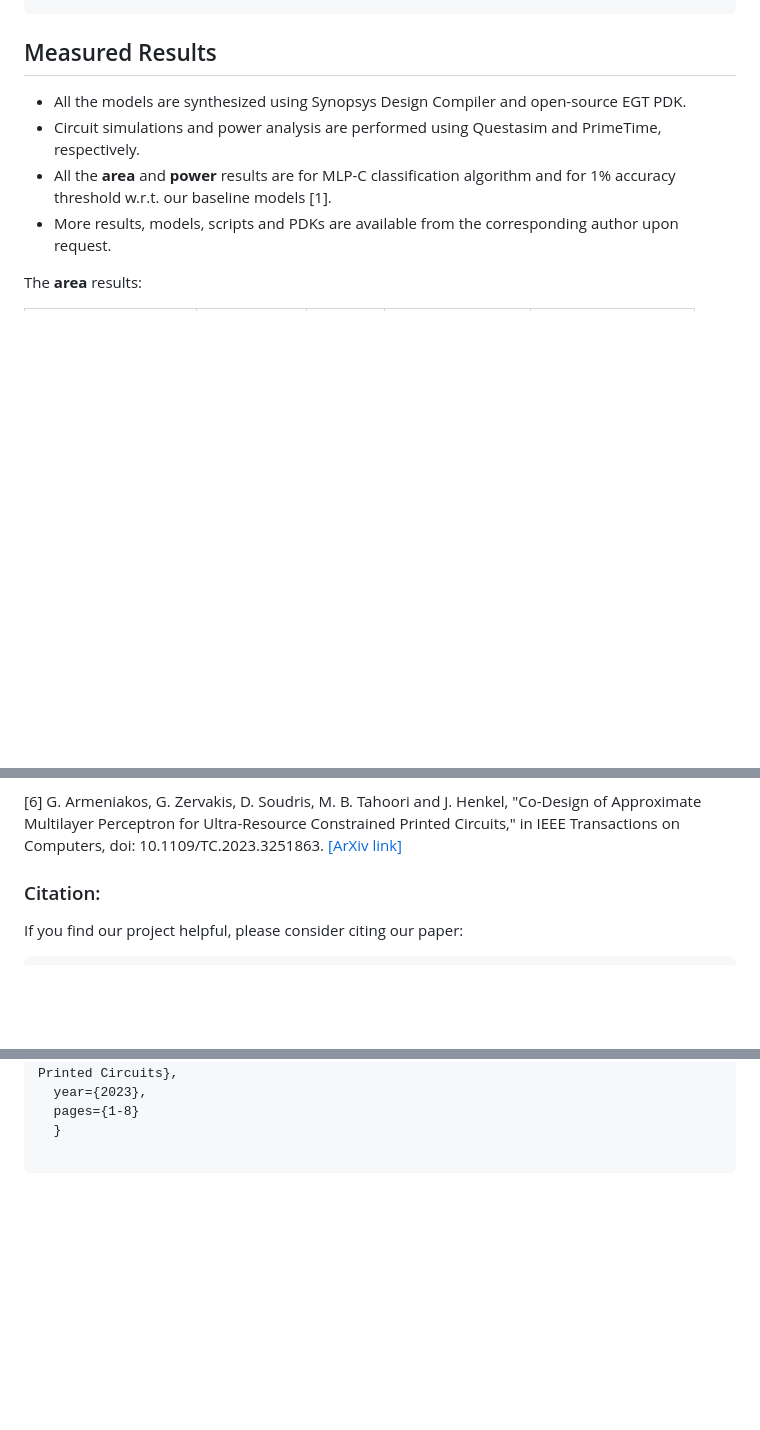
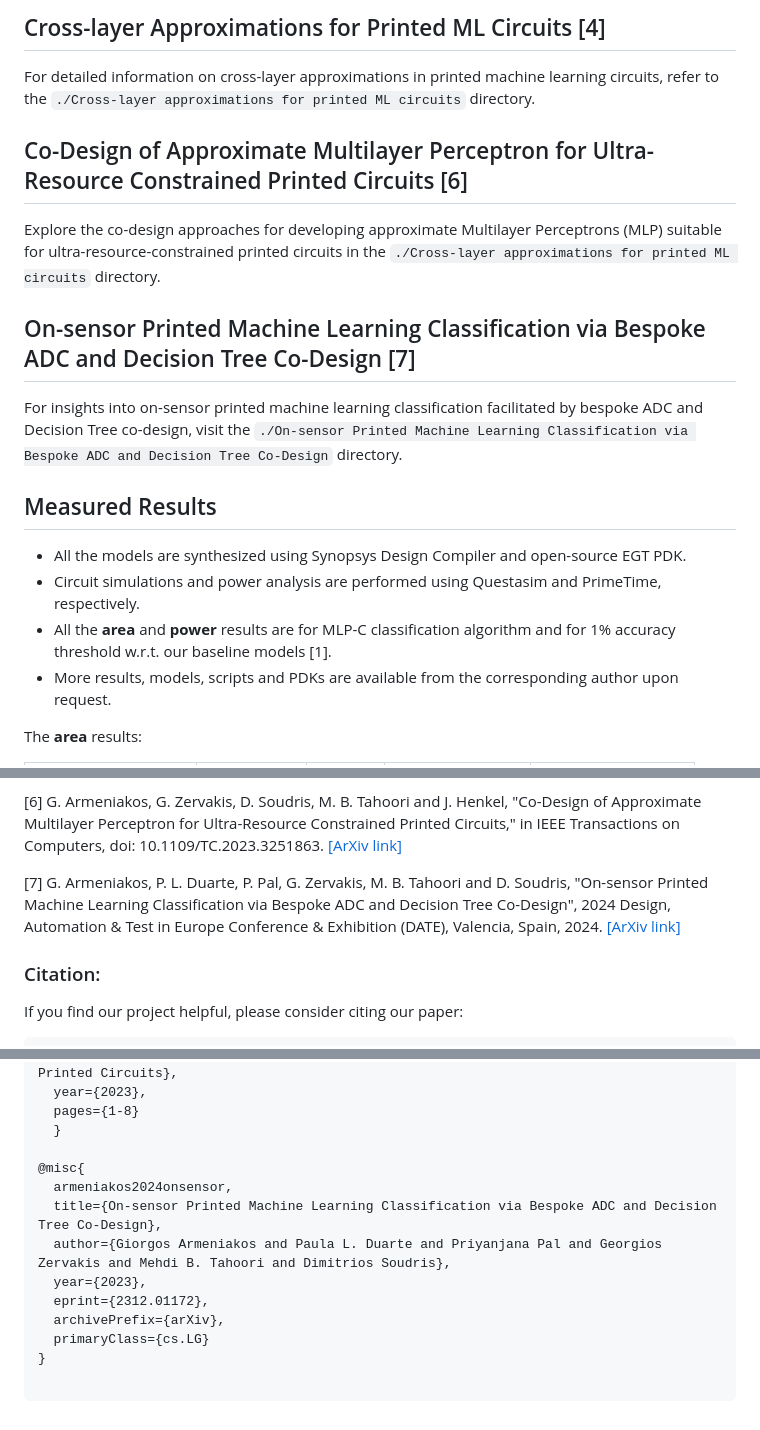
Before and after one commit to garmeniakos/Ax-Printed-ML-Classifiers, a Markdown page: README.md, 3 parts joined by grey strips. GitHub-like rendering; blank space fills up the shorter version.

````diff
--- a/README.md
+++ b/README.md
@@ -108,4 +85,18 @@ accuracy:  0.8808777429467085
 ```
+
+## Cross-layer Approximations for Printed ML Circuits [4]
+
+For detailed information on cross-layer approximations in printed machine learning circuits, refer to the `./Cross-layer approximations for printed ML circuits` directory.
+
+## Co-Design of Approximate Multilayer Perceptron for Ultra-Resource Constrained Printed Circuits [6]
+
+Explore the co-design approaches for developing approximate Multilayer Perceptrons (MLP) suitable for ultra-resource-constrained printed circuits in the `./Cross-layer approximations for printed ML circuits` directory.
+
+## On-sensor Printed Machine Learning Classification via Bespoke ADC and Decision Tree Co-Design [7]
+
+For insights into on-sensor printed machine learning classification facilitated by bespoke ADC and Decision Tree co-design, visit the `./On-sensor Printed Machine Learning Classification via Bespoke ADC and Decision Tree Co-Design` directory.
+
+
 
 
 ## Measured Results
@@ -157,6 +148,8 @@ All of the datasets were obtained from the UCI Machine Learning Repository:
 [6] G. Armeniakos, G. Zervakis, D. Soudris, M. B. Tahoori and J. Henkel, "Co-Design of Approximate Multilayer Perceptron for Ultra-Resource Constrained Printed Circuits," in IEEE Transactions on Computers, doi: 10.1109/TC.2023.3251863.
 [[ArXiv link]](https://arxiv.org/abs/2302.14576)
 
+[7] G. Armeniakos, P. L. Duarte, P. Pal, G. Zervakis, M. B. Tahoori and D. Soudris, "On-sensor Printed Machine Learning Classification via Bespoke ADC and Decision Tree Co-Design", 2024 Design, Automation & Test in Europe Conference & Exhibition (DATE), Valencia, Spain, 2024.
+[[ArXiv link]](https://arxiv.org/abs/2312.01172)
 
 ### Citation:
 
@@ -189,4 +182,14 @@ If you find our project helpful, please consider citing our paper:
   pages={1-8}
   }
 
+@misc{
+  armeniakos2024onsensor,
+  title={On-sensor Printed Machine Learning Classification via Bespoke ADC and Decision Tree Co-Design},
+  author={Giorgos Armeniakos and Paula L. Duarte and Priyanjana Pal and Georgios Zervakis and Mehdi B. Tahoori and Dimitrios Soudris},
+  year={2023},
+  eprint={2312.01172},
+  archivePrefix={arXiv},
+  primaryClass={cs.LG}
+}
+
 ```
````
Also changed, not shown: other parts of README.md (+25 -48 lines).
